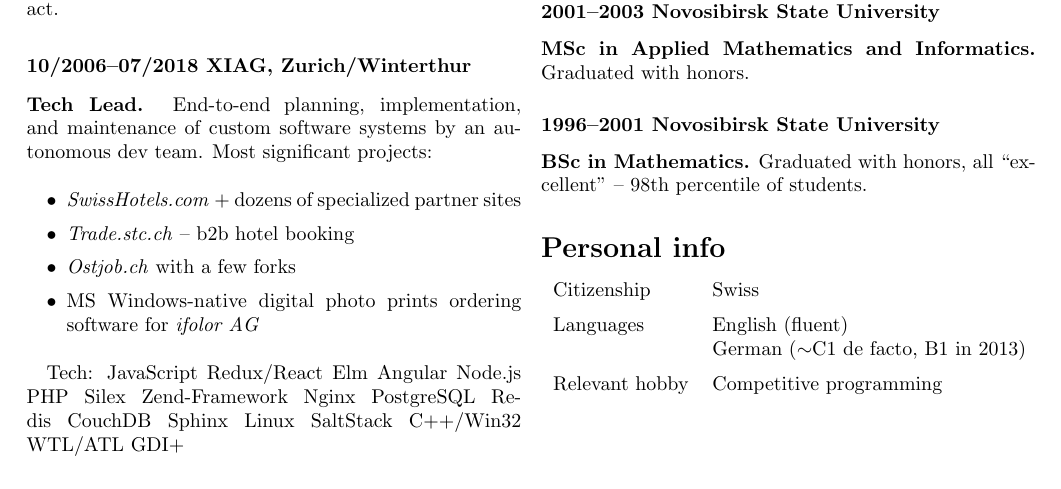
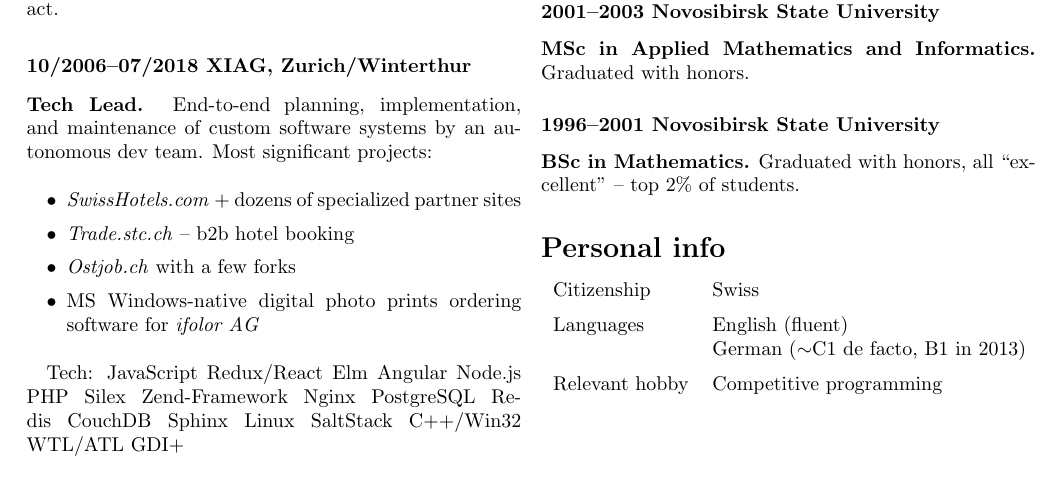
Before and after one commit to ikr/ikr.su, a LaTeX CV (src/cv.tex): part of the page, cut so that both start at the same text. Compiled offline with pdfLaTeX.

Commit message:
Percentile → percent, as it's probably less confusing

```diff
--- a/src/cv.tex
+++ b/src/cv.tex
@@ -101,8 +101,7 @@ program, changed to industry work.
 
 \subsubsection*{1996--2001 Novosibirsk State University}
 
-\textbf{BSc in Mathematics.} Graduated with honors, all ``excellent'' -- 98th percentile of
-students.
+\textbf{BSc in Mathematics.} Graduated with honors, all ``excellent'' -- top 2\% of students.
 
 \section*{Personal info}
 
```
Also changed, not shown: cv.pdf.
